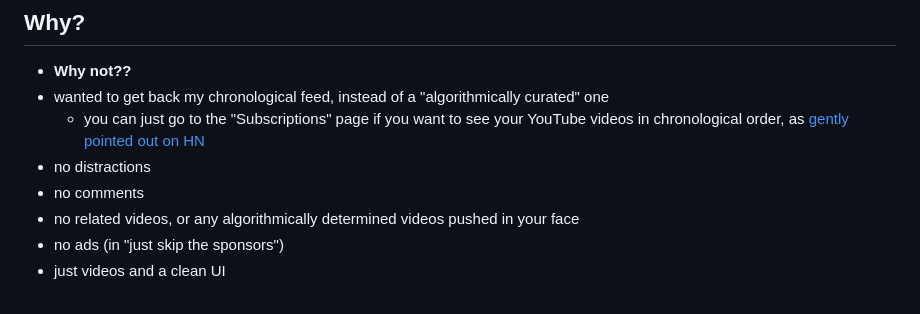
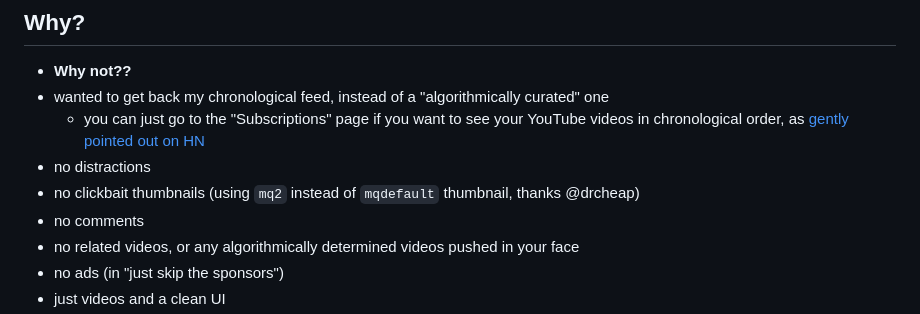
Before and after one commit to tahsin2627/my-yt, a Markdown page: README.md, the part around the change. Drawn GitHub-style.

Commit message:
readme document thumbnails

```diff
--- a/README.md
+++ b/README.md
@@ -24,6 +24,7 @@ Supported by yt-dlp, and optionally your local AI model, to make your youtube ex
 - wanted to get back my chronological feed, instead of a "algorithmically curated" one
   - you can just go to the "Subscriptions" page if you want to see your YouTube videos in chronological order, as [gently pointed out on HN](https://news.ycombinator.com/item?id=43374730)
 - no distractions
+- no clickbait thumbnails (using `mq2` instead of `mqdefault` thumbnail, thanks @drcheap)
 - no comments
 - no related videos, or any algorithmically determined videos pushed in your face
 - no ads (in "just skip the sponsors")
```
